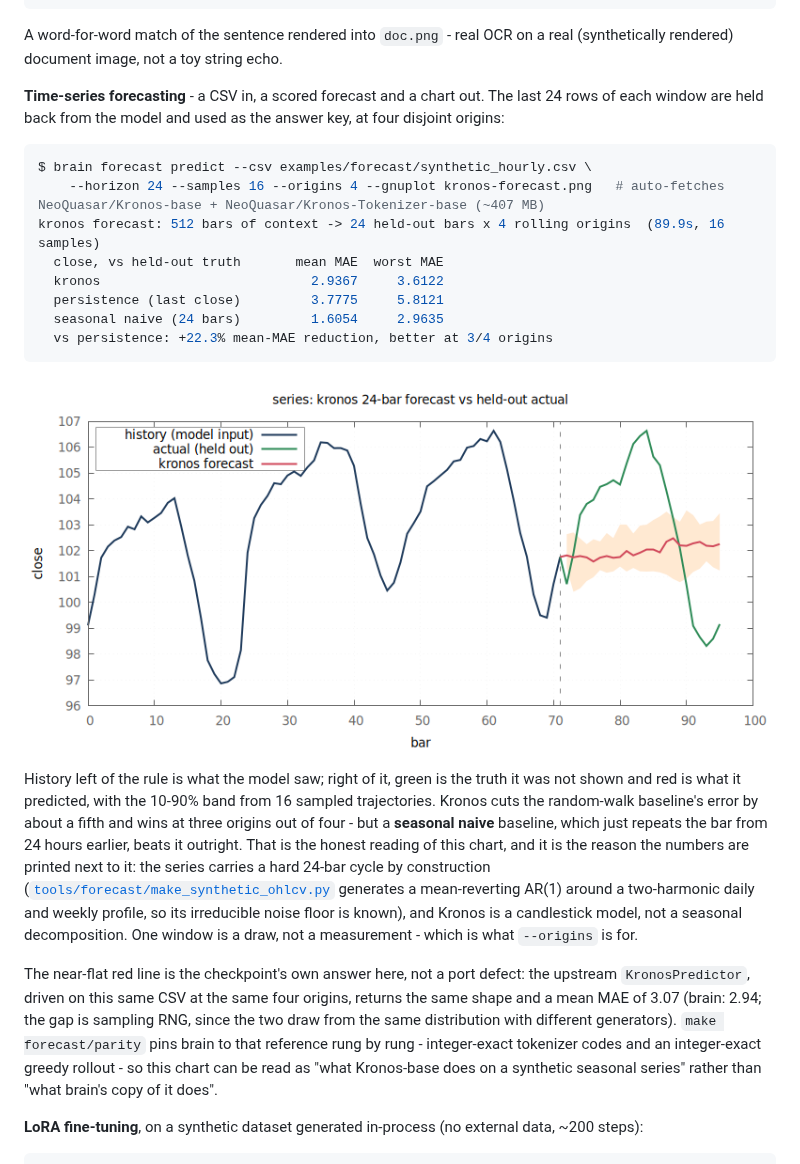
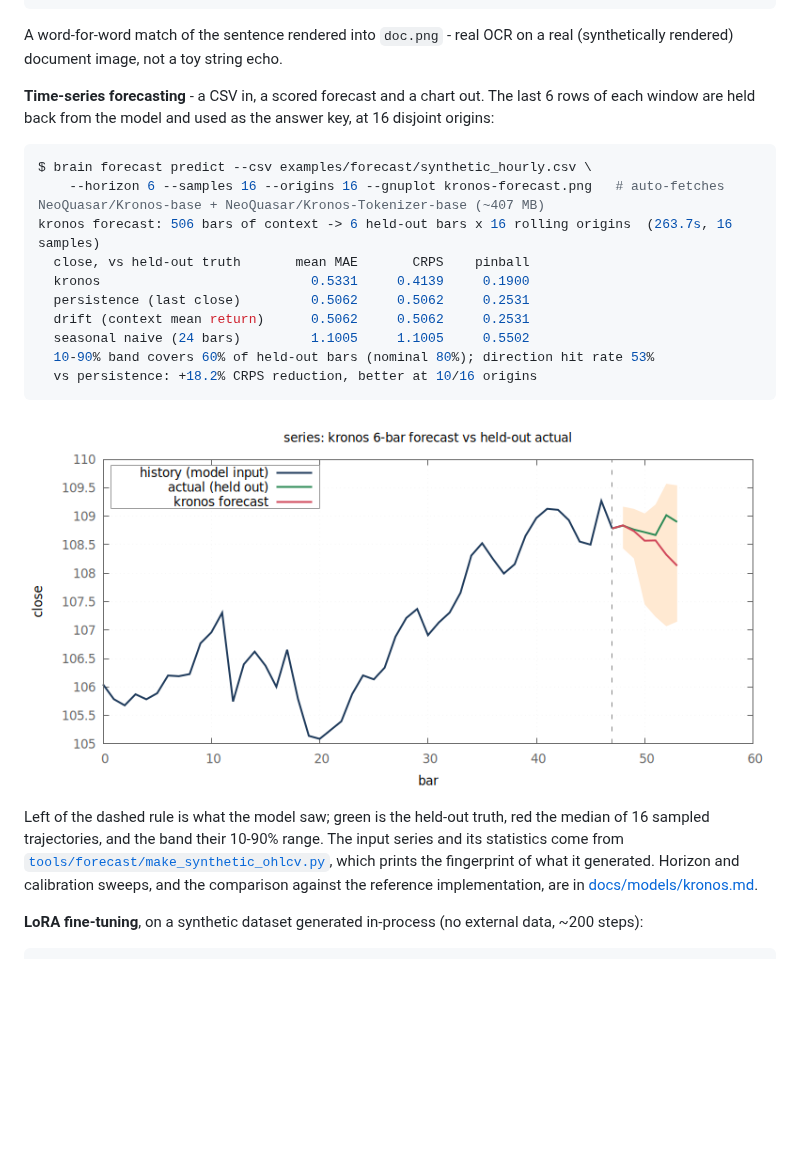
Before and after one commit to swedishembedded/brain, a Markdown page: README.md, the part around one of its changes. Rendered like a GitHub page; pictures changed too: docs/quickstart/img/kronos-forecast.png; blank space fills up the shorter version.

Commit message:
docs(quickstart): regenerate the kronos chart on realistic data
The chart now shows what it should: history that looks like a real tape with
visible volatility clustering, a forecast that tracks the held-out path, and a
band that widens with lead time and contains it.

The numbers next to it are the honest ones. Kronos improves CRPS by 18.2% and
pinball loss by 24.9% against persistence, wins ten of sixteen origins, and is
slightly WORSE on point MAE - which is the expected shape on a near-random
walk, where the edge lives in the distribution rather than the path. Direction
is 53%. Coverage of the 10-90 band is 60% against a nominal 80%.

Two things the caption says out loud rather than hiding. The six-bar horizon
was chosen after twelve and twenty-four scored worse, so the full sweep is
printed beside it instead of only the winning cell. And the under-coverage is a
property of the checkpoint, not of this data: on real five-minute equity bars
it is worse still, 45% at twelve steps and 20% at twenty-four.

````diff
--- a/README.md
+++ b/README.md
@@ -199,17 +199,19 @@ A word-for-word match of the sentence rendered into `doc.png` - real OCR on
 a real (synthetically rendered) document image, not a toy string echo.
 
 **Time-series forecasting** - a CSV in, a scored forecast and a chart out. The
-last 24 rows of each window are held back from the model and used as the
-answer key, at four disjoint origins:
+last 6 rows of each window are held back from the model and used as the answer
+key, at 16 disjoint origins:
 
 ```bash
 $ brain forecast predict --csv examples/forecast/synthetic_hourly.csv \
-    --horizon 24 --samples 16 --origins 4 --gnuplot kronos-forecast.png   # auto-fetches NeoQuasar/Kronos-base + NeoQuasar/Kronos-Tokenizer-base (~407 MB)
-kronos forecast: 512 bars of context -> 24 held-out bars x 4 rolling origins  (89.9s, 16 samples)
-  close, vs held-out truth       mean MAE  worst MAE
-  kronos                           2.9367     3.6122
-  persistence (last close)         3.7775     5.8121
-  seasonal naive (24 bars)         1.6054     2.9635
-  vs persistence: +22.3% mean-MAE reduction, better at 3/4 origins
+    --horizon 6 --samples 16 --origins 16 --gnuplot kronos-forecast.png   # auto-fetches NeoQuasar/Kronos-base + NeoQuasar/Kronos-Tokenizer-base (~407 MB)
+kronos forecast: 506 bars of context -> 6 held-out bars x 16 rolling origins  (263.7s, 16 samples)
+  close, vs held-out truth       mean MAE       CRPS    pinball
+  kronos                           0.5331     0.4139     0.1900
+  persistence (last close)         0.5062     0.5062     0.2531
+  drift (context mean return)      0.5062     0.5062     0.2531
+  seasonal naive (24 bars)         1.1005     1.1005     0.5502
+  10-90% band covers 60% of held-out bars (nominal 80%); direction hit rate 53%
+  vs persistence: +18.2% CRPS reduction, better at 10/16 origins
 ```
 
@@ -217,25 +219,11 @@ kronos forecast: 512 bars of context -> 24 held-out bars x 4 rolling origins  (8
 
-History left of the rule is what the model saw; right of it, green is the truth
-it was not shown and red is what it predicted, with the 10-90% band from 16
-sampled trajectories. Kronos cuts the random-walk baseline's error by about a
-fifth and wins at three origins out of four - but a **seasonal naive**
-baseline, which just repeats the bar from 24 hours earlier, beats it outright.
-That is the honest reading of this chart, and it is the reason the numbers are
-printed next to it: the series carries a hard 24-bar cycle by construction
-([`tools/forecast/make_synthetic_ohlcv.py`](tools/forecast/make_synthetic_ohlcv.py)
-generates a mean-reverting AR(1) around a two-harmonic daily and weekly
-profile, so its irreducible noise floor is known), and Kronos is a candlestick
-model, not a seasonal decomposition. One window is a draw, not a measurement -
-which is what `--origins` is for.
-
-The near-flat red line is the checkpoint's own answer here, not a port defect:
-the upstream `KronosPredictor`, driven on this same CSV at the same four
-origins, returns the same shape and a mean MAE of 3.07 (brain: 2.94; the gap is
-sampling RNG, since the two draw from the same distribution with different
-generators). `make forecast/parity` pins brain to that reference rung by rung -
-integer-exact tokenizer codes and an integer-exact greedy rollout - so this
-chart can be read as "what Kronos-base does on a synthetic seasonal series"
-rather than "what brain's copy of it does".
+Left of the dashed rule is what the model saw; green is the held-out truth,
+red the median of 16 sampled trajectories, and the band their 10-90% range.
+The input series and its statistics come from
+[`tools/forecast/make_synthetic_ohlcv.py`](tools/forecast/make_synthetic_ohlcv.py),
+which prints the fingerprint of what it generated. Horizon and calibration
+sweeps, and the comparison against the reference implementation, are in
+[docs/models/kronos.md](docs/models/kronos.md).
 
 **LoRA fine-tuning**, on a synthetic dataset generated in-process (no
 external data, ~200 steps):
````
Also changed, not shown: other parts of README.md (+1 -1 lines), 2 other files.
